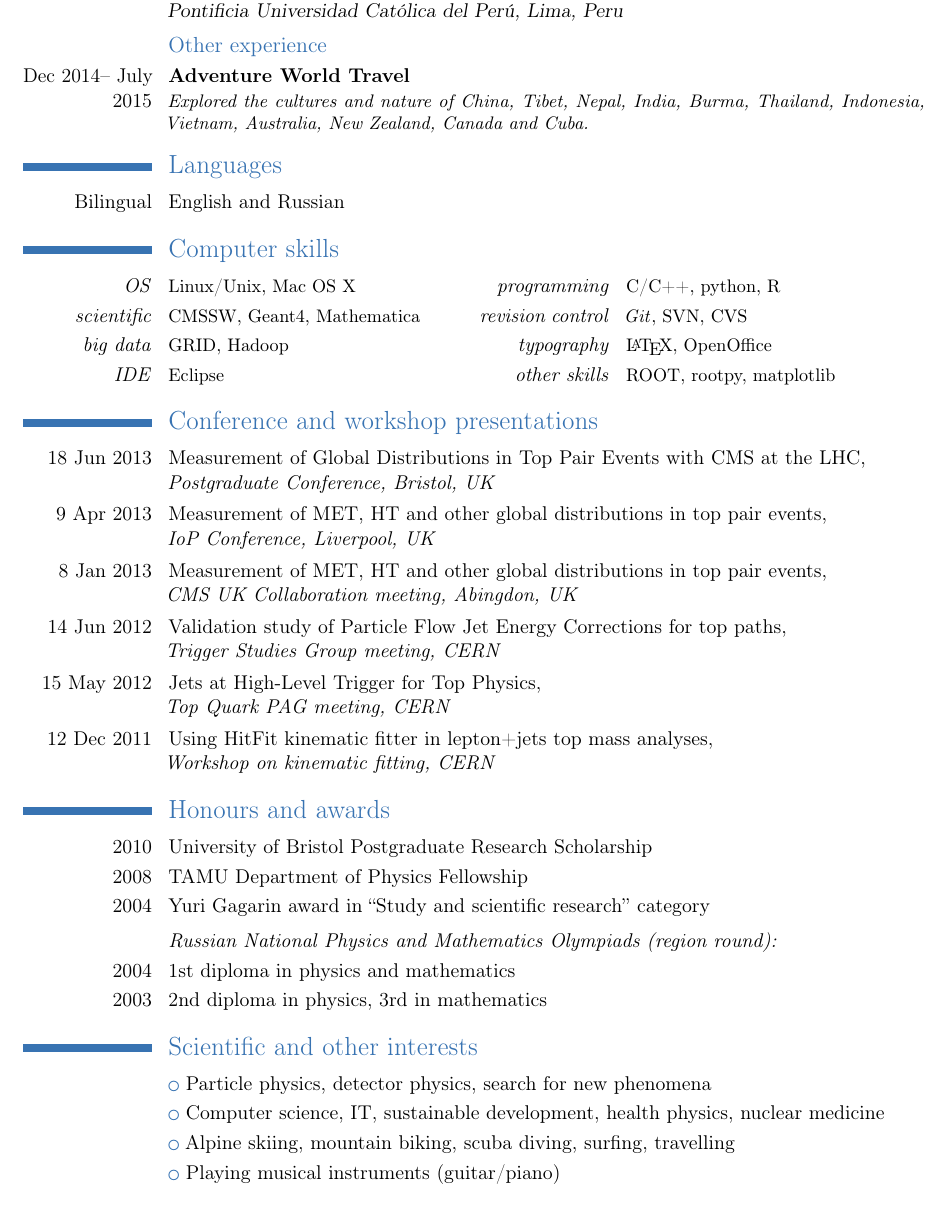
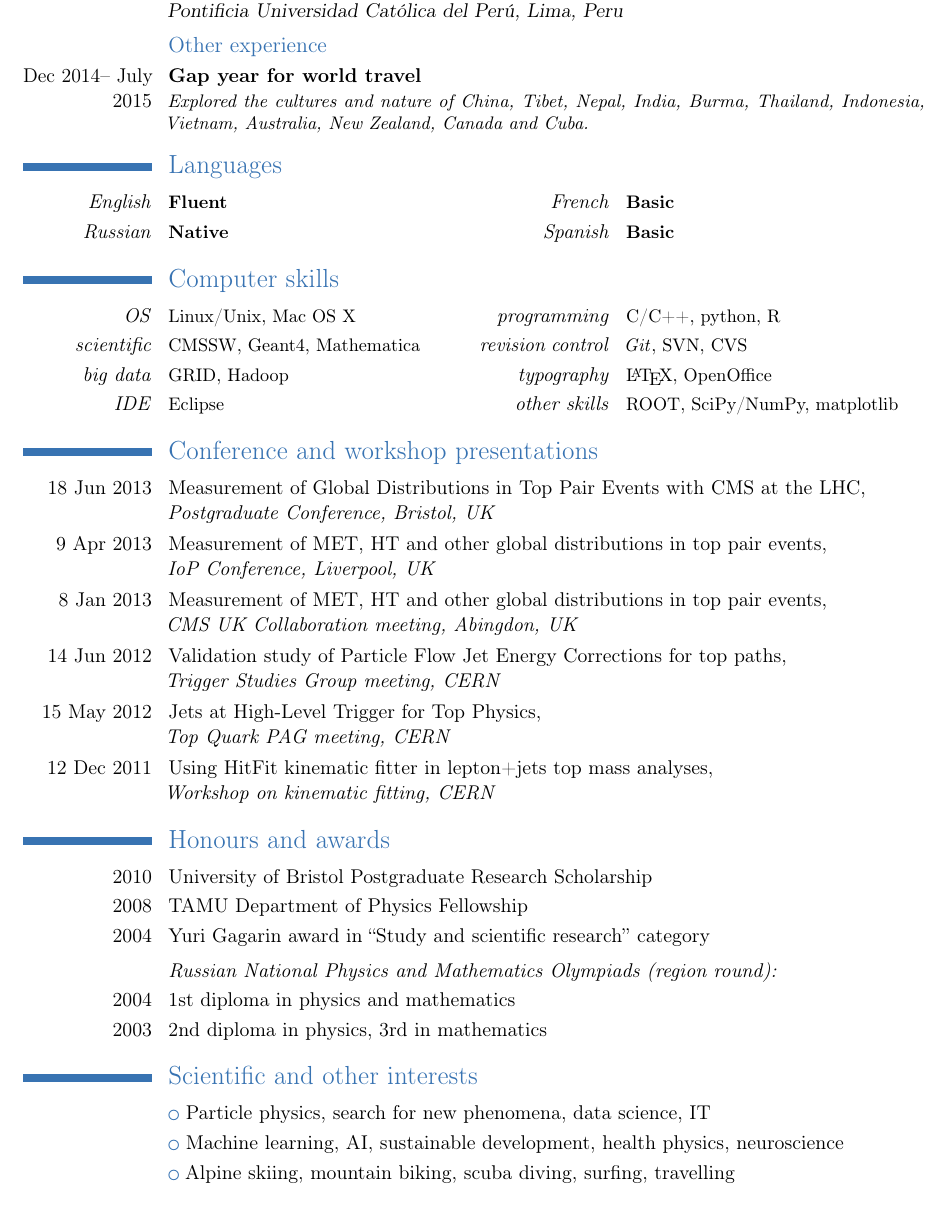
Before and after one commit to senkin/CV, a LaTeX CV (CV_Senkin.tex): part of page 2 of 5, cut so that both start at the same text. Compiled offline with pdfLaTeX.

Commit message:
Little changes

```diff
--- a/CV_Senkin.tex
+++ b/CV_Senkin.tex
@@ -121,12 +122,14 @@ Phenomenology}}{Pontificia Universidad Cat\'olica del Per\'u, Lima, Peru}{}{}{}
 % \cvitem{}{\textit{Pontificia Universidad Cat\'olica del Per\'u, Lima, Peru}}
 
 \subsection{Other experience}
-\cventry{Dec 2014-- July 2015}{Adventure World Travel}{}{}{}{\textit{Explored the cultures and nature of China, Tibet, Nepal, India, Burma, Thailand, Indonesia, Vietnam, Australia, New Zealand, Canada and Cuba.}}
+\cventry{Dec 2014-- July 2015}{Gap year for world travel}{}{}{}{\textit{Explored the cultures and nature of China, Tibet, Nepal, India, Burma, Thailand, Indonesia, Vietnam, Australia, New Zealand, Canada and Cuba.}}
 
 \section{\textup{Languages}}
-% \cvlanguage{English}{Fluent}{TOEFL iBT score: 111 out of 120 (November 2009)}
+% \cvlanguage{English}{Fluent}{}
 % \cvlanguage{Russian}{Native}{}
-\cvlanguage{Bilingual}{English and Russian}{}
+\cvcomputer{\textit{English}}{\textbf{Fluent}}{\textit{French}}{\textbf{Basic}}
+\cvcomputer{\textit{Russian}}{\textbf{Native}}{\textit{Spanish}}{\textbf{Basic}}
+
 
 \closesection{}                   % needed to renewcommands
 \renewcommand{\listitemsymbol}{-} % change the symbol for lists
@@ -135,7 +138,7 @@ Phenomenology}}{Pontificia Universidad Cat\'olica del Per\'u, Lima, Peru}{}{}{}
 \cvcomputer{\textit{OS}}{Linux/Unix, Mac OS X}{\textit{programming}}{C/C++, python, R}
 \cvcomputer{\textit{scientific}}{CMSSW, Geant4, Mathematica}{\textit{revision~control}}{\href{https://github.com/senkin}{\textit{Git}}, SVN, CVS}
 \cvcomputer{\textit{big data}}{GRID, Hadoop}{\textit{typography}}{\LaTeX, OpenOffice}
-\cvcomputer{\textit{IDE}}{Eclipse}{\textit{other skills}}{ROOT, rootpy, matplotlib}
+\cvcomputer{\textit{IDE}}{Eclipse}{\textit{other skills}}{ROOT, SciPy/NumPy, matplotlib}
 
 \section{\textup{Conference and workshop presentations}}
 \cvitem{18 Jun 2013}{Measurement of Global Distributions in Top Pair Events with CMS at the LHC, \newline \textit{Postgraduate Conference, Bristol, UK}}
@@ -163,11 +166,11 @@ Phenomenology}}{Pontificia Universidad Cat\'olica del Per\'u, Lima, Peru}{}{}{}
 \renewcommand{\listitemsymbol}{\labelitemi~}
 
 \section{\textup{Scientific and other interests}}
-\cvlistitem{Particle physics, detector physics, search for new phenomena}
-\cvlistitem{Computer science, IT, sustainable development, health physics, nuclear medicine}
+\cvlistitem{Particle physics, search for new phenomena, data science, IT}
+\cvlistitem{Machine learning, AI, sustainable development, health physics, neuroscience}
 %\section{\textup{Other Interests}}
 \cvlistitem{Alpine skiing, mountain biking, scuba diving, surfing, travelling}
-\cvlistitem{Playing musical instruments (guitar/piano)}
+% \cvlistitem{Playing musical instruments (guitar/piano)}
 
 %\vspace{20 mm} %newpage
 
```
Also changed, not shown: CV_Senkin.pdf, CV_Senkin.tex (11 more changed lines).
